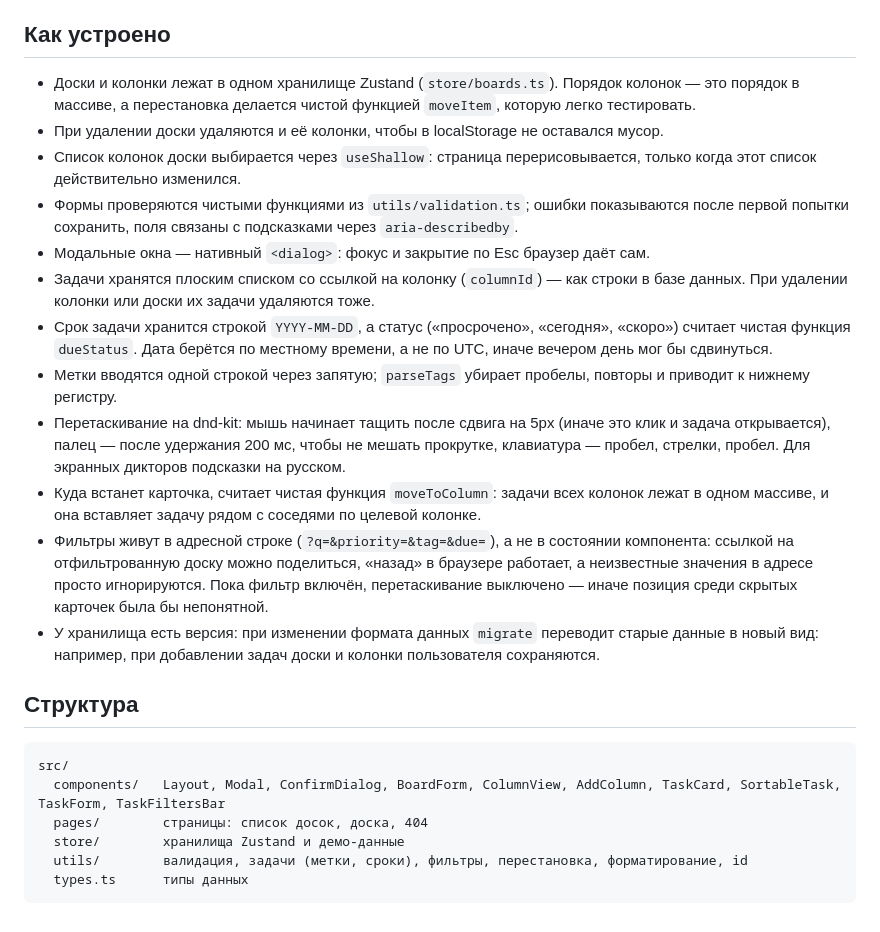
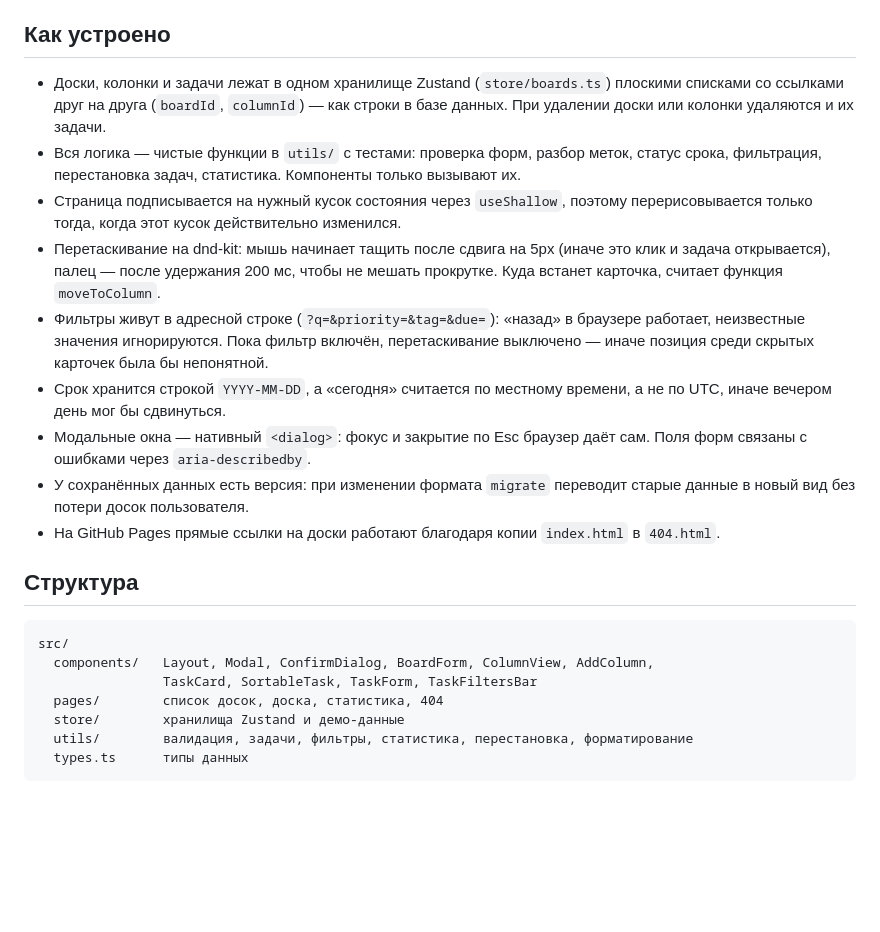
Before and after one commit to gev566/taskflow, a Markdown page: README.md, the part around one of its changes. Rendered like a GitHub page; blank space fills up the shorter version.

````diff
--- a/README.md
+++ b/README.md
@@ -35,26 +39,24 @@ npm run build    # сборка
 
 ## Как устроено
 
-- Доски и колонки лежат в одном хранилище Zustand (`store/boards.ts`). Порядок колонок — это порядок в массиве, а перестановка делается чистой функцией `moveItem`, которую легко тестировать.
-- При удалении доски удаляются и её колонки, чтобы в localStorage не оставался мусор.
-- Список колонок доски выбирается через `useShallow`: страница перерисовывается, только когда этот список действительно изменился.
-- Формы проверяются чистыми функциями из `utils/validation.ts`; ошибки показываются после первой попытки сохранить, поля связаны с подсказками через `aria-describedby`.
-- Модальные окна — нативный `<dialog>`: фокус и закрытие по Esc браузер даёт сам.
-- Задачи хранятся плоским списком со ссылкой на колонку (`columnId`) — как строки в базе данных. При удалении колонки или доски их задачи удаляются тоже.
-- Срок задачи хранится строкой `YYYY-MM-DD`, а статус («просрочено», «сегодня», «скоро») считает чистая функция `dueStatus`. Дата берётся по местному времени, а не по UTC, иначе вечером день мог бы сдвинуться.
-- Метки вводятся одной строкой через запятую; `parseTags` убирает пробелы, повторы и приводит к нижнему регистру.
-- Перетаскивание на dnd-kit: мышь начинает тащить после сдвига на 5px (иначе это клик и задача открывается), палец — после удержания 200 мс, чтобы не мешать прокрутке, клавиатура — пробел, стрелки, пробел. Для экранных дикторов подсказки на русском.
-- Куда встанет карточка, считает чистая функция `moveToColumn`: задачи всех колонок лежат в одном массиве, и она вставляет задачу рядом с соседями по целевой колонке.
-- Фильтры живут в адресной строке (`?q=&priority=&tag=&due=`), а не в состоянии компонента: ссылкой на отфильтрованную доску можно поделиться, «назад» в браузере работает, а неизвестные значения в адресе просто игнорируются. Пока фильтр включён, перетаскивание выключено — иначе позиция среди скрытых карточек была бы непонятной.
-- У хранилища есть версия: при изменении формата данных `migrate` переводит старые данные в новый вид: например, при добавлении задач доски и колонки пользователя сохраняются.
+- Доски, колонки и задачи лежат в одном хранилище Zustand (`store/boards.ts`) плоскими списками со ссылками друг на друга (`boardId`, `columnId`) — как строки в базе данных. При удалении доски или колонки удаляются и их задачи.
+- Вся логика — чистые функции в `utils/` с тестами: проверка форм, разбор меток, статус срока, фильтрация, перестановка задач, статистика. Компоненты только вызывают их.
+- Страница подписывается на нужный кусок состояния через `useShallow`, поэтому перерисовывается только тогда, когда этот кусок действительно изменился.
+- Перетаскивание на dnd-kit: мышь начинает тащить после сдвига на 5px (иначе это клик и задача открывается), палец — после удержания 200 мс, чтобы не мешать прокрутке. Куда встанет карточка, считает функция `moveToColumn`.
+- Фильтры живут в адресной строке (`?q=&priority=&tag=&due=`): «назад» в браузере работает, неизвестные значения игнорируются. Пока фильтр включён, перетаскивание выключено — иначе позиция среди скрытых карточек была бы непонятной.
+- Срок хранится строкой `YYYY-MM-DD`, а «сегодня» считается по местному времени, а не по UTC, иначе вечером день мог бы сдвинуться.
+- Модальные окна — нативный `<dialog>`: фокус и закрытие по Esc браузер даёт сам. Поля форм связаны с ошибками через `aria-describedby`.
+- У сохранённых данных есть версия: при изменении формата `migrate` переводит старые данные в новый вид без потери досок пользователя.
+- На GitHub Pages прямые ссылки на доски работают благодаря копии `index.html` в `404.html`.
 
 ## Структура
 
 ```
 src/
-  components/   Layout, Modal, ConfirmDialog, BoardForm, ColumnView, AddColumn, TaskCard, SortableTask, TaskForm, TaskFiltersBar
-  pages/        страницы: список досок, доска, 404
+  components/   Layout, Modal, ConfirmDialog, BoardForm, ColumnView, AddColumn,
+                TaskCard, SortableTask, TaskForm, TaskFiltersBar
+  pages/        список досок, доска, статистика, 404
   store/        хранилища Zustand и демо-данные
-  utils/        валидация, задачи (метки, сроки), фильтры, перестановка, форматирование, id
+  utils/        валидация, задачи, фильтры, статистика, перестановка, форматирование
   types.ts      типы данных
 ```
````
Also changed, not shown: other parts of README.md (+23 -19 lines), docs/board.jpg (added), docs/stats.jpg (added), 2 other files.
